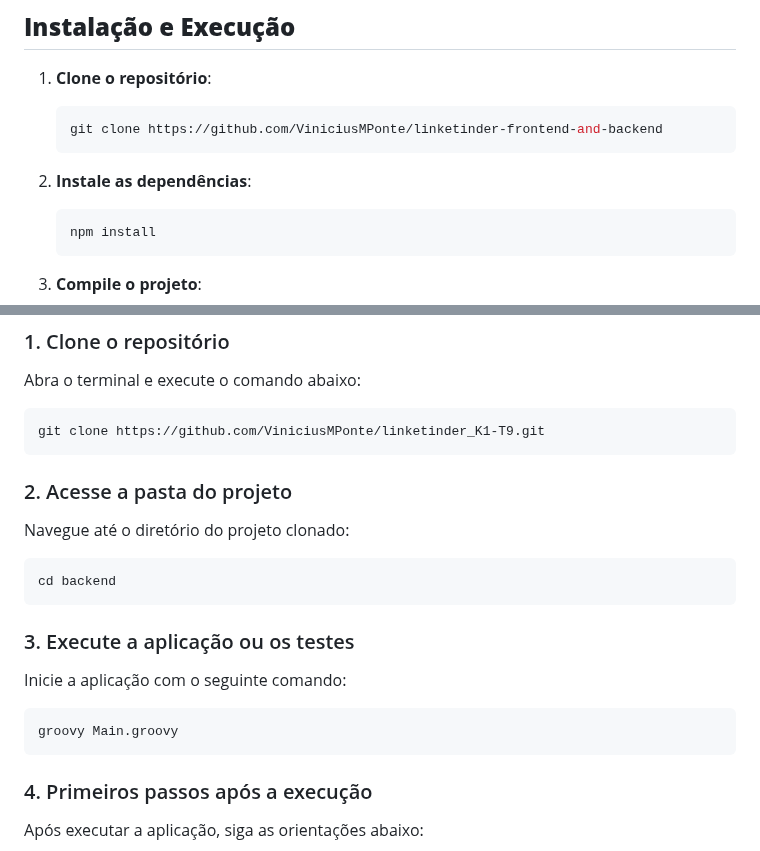
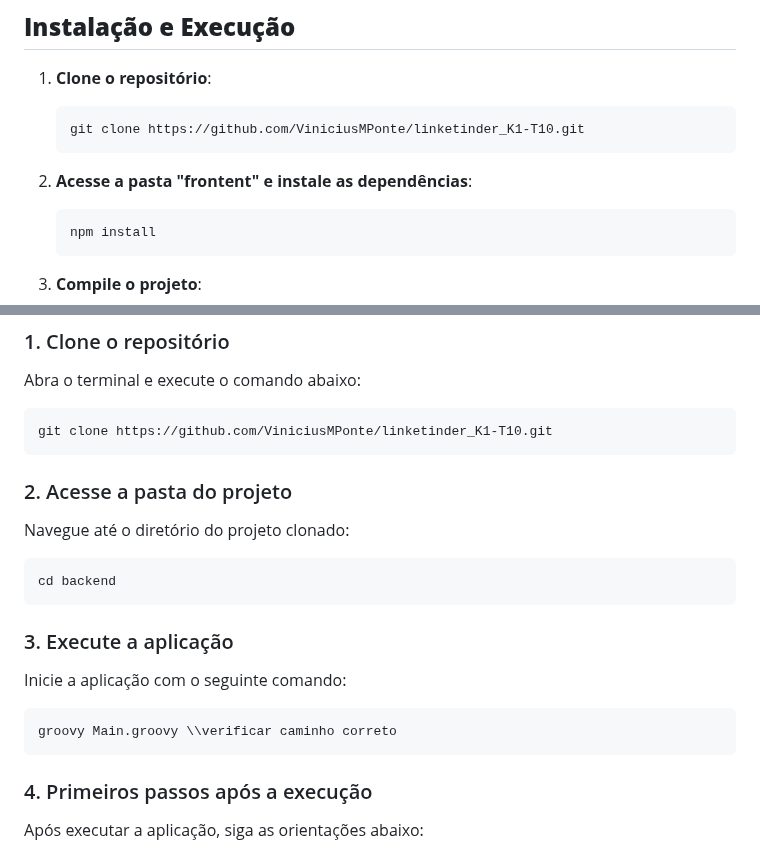
Before and after one commit to ViniciusMPonte/linketinder-k2, a Markdown page: README.md, 2 parts joined by grey strips. Drawn GitHub-style.

Commit message:
doc: atualização README

````diff
--- a/README.md
+++ b/README.md
@@ -100,10 +100,10 @@ O módulo **ValidationForms** é uma classe utilitária, escrita em TypeScript,
 
 1. **Clone o repositório**:
    ```bash
-   git clone https://github.com/ViniciusMPonte/linketinder-frontend-and-backend
+   git clone https://github.com/ViniciusMPonte/linketinder_K1-T10.git
    ```
 
-2. **Instale as dependências**:
+2. **Acesse a pasta "frontent" e instale as dependências**:
    ```bash
    npm install
    ```
@@ -160,7 +160,7 @@ A aplicação integra-se automaticamente a um banco de dados PostgreSQL, gerenci
 Abra o terminal e execute o comando abaixo:
 
 ```bash
-git clone https://github.com/ViniciusMPonte/linketinder_K1-T9.git
+git clone https://github.com/ViniciusMPonte/linketinder_K1-T10.git
 ```
 
 ### 2. Acesse a pasta do projeto
@@ -171,12 +171,12 @@ Navegue até o diretório do projeto clonado:
 cd backend
 ```
 
-### 3. Execute a aplicação ou os testes
+### 3. Execute a aplicação
 
 Inicie a aplicação com o seguinte comando:
 
 ```bash
-groovy Main.groovy
+groovy Main.groovy \\verificar caminho correto
 ```
 
 ### 4. Primeiros passos após a execução
````
